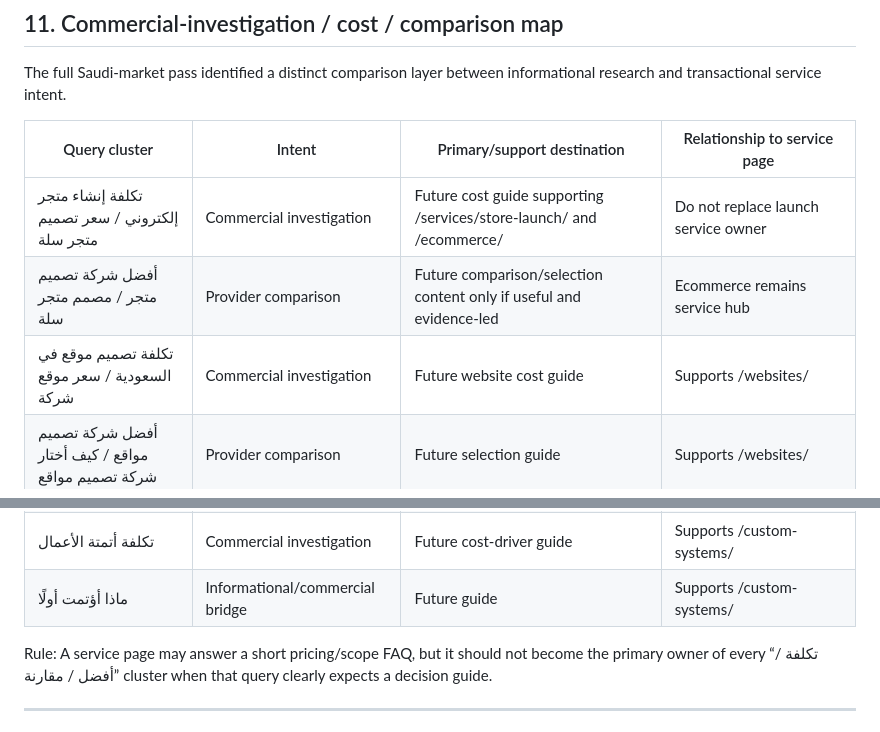
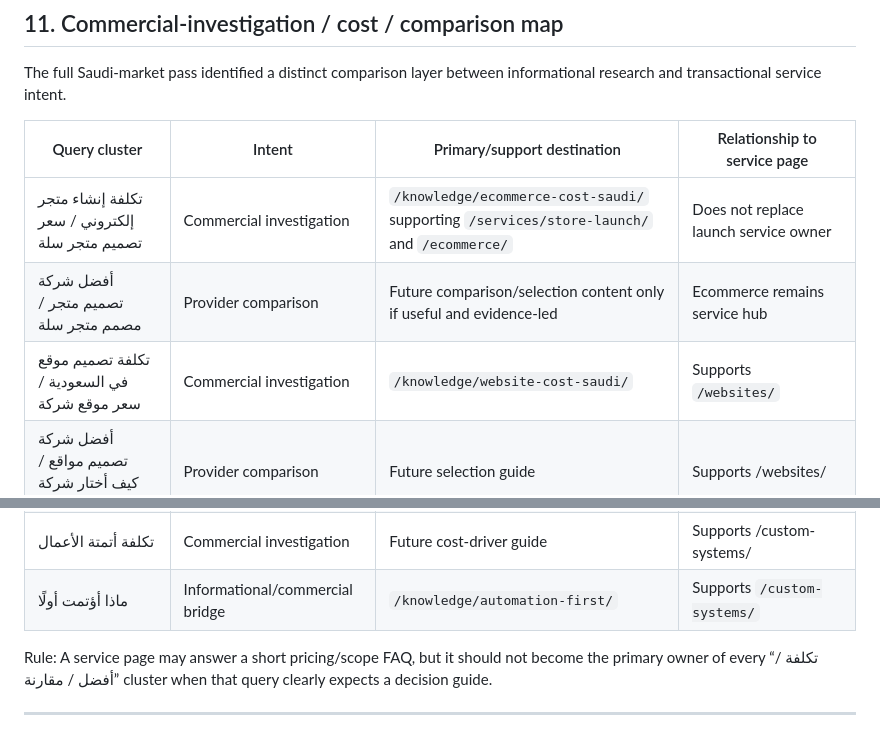
Before and after one commit to ahmedalqurashi2030/ibtikartech-dashboard, a Markdown page: docs/seo/KEYWORD_TO_PAGE_MAP.md, 2 parts joined by grey strips. Drawn GitHub-style.

Commit message:
Promote implemented topical support pages in keyword map

```diff
--- a/docs/seo/KEYWORD_TO_PAGE_MAP.md
+++ b/docs/seo/KEYWORD_TO_PAGE_MAP.md
@@ -322,9 +322,9 @@ The full Saudi-market pass identified a distinct comparison layer between inform
 
 | Query cluster | Intent | Primary/support destination | Relationship to service page |
 | --- | --- | --- | --- |
-| تكلفة إنشاء متجر إلكتروني / سعر تصميم متجر سلة | Commercial investigation | Future cost guide supporting /services/store-launch/ and /ecommerce/ | Do not replace launch service owner |
+| تكلفة إنشاء متجر إلكتروني / سعر تصميم متجر سلة | Commercial investigation | `/knowledge/ecommerce-cost-saudi/` supporting `/services/store-launch/` and `/ecommerce/` | Does not replace launch service owner |
 | أفضل شركة تصميم متجر / مصمم متجر سلة | Provider comparison | Future comparison/selection content only if useful and evidence-led | Ecommerce remains service hub |
-| تكلفة تصميم موقع في السعودية / سعر موقع شركة | Commercial investigation | Future website cost guide | Supports /websites/ |
+| تكلفة تصميم موقع في السعودية / سعر موقع شركة | Commercial investigation | `/knowledge/website-cost-saudi/` | Supports `/websites/` |
 | أفضل شركة تصميم مواقع / كيف أختار شركة تصميم مواقع | Provider comparison | Future selection guide | Supports /websites/ |
 | تكلفة صفحة هبوط | Commercial investigation | Future landing-page cost content after architecture decision | Supports current /websites/ or future specialist |
 | تكلفة تصميم هوية بصرية | Commercial investigation | Future identity cost guide | Supports /brand-content/ interim or future identity service |
@@ -333,7 +333,7 @@ The full Saudi-market pass identified a distinct comparison layer between inform
 | تكلفة تطوير نظام مخصص | Commercial investigation | Future cost/scope guide | Supports /custom-systems/ |
 | نظام جاهز أم مخصص | Comparison | Future comparison guide | Supports /custom-systems/ |
 | تكلفة أتمتة الأعمال | Commercial investigation | Future cost-driver guide | Supports /custom-systems/ |
-| ماذا أؤتمت أولًا | Informational/commercial bridge | Future guide | Supports /custom-systems/ |
+| ماذا أؤتمت أولًا | Informational/commercial bridge | `/knowledge/automation-first/` | Supports `/custom-systems/` |
 
 Rule:
 A service page may answer a short pricing/scope FAQ, but it should not become the primary owner of every “تكلفة / أفضل / مقارنة” cluster when that query clearly expects a decision guide.
```
